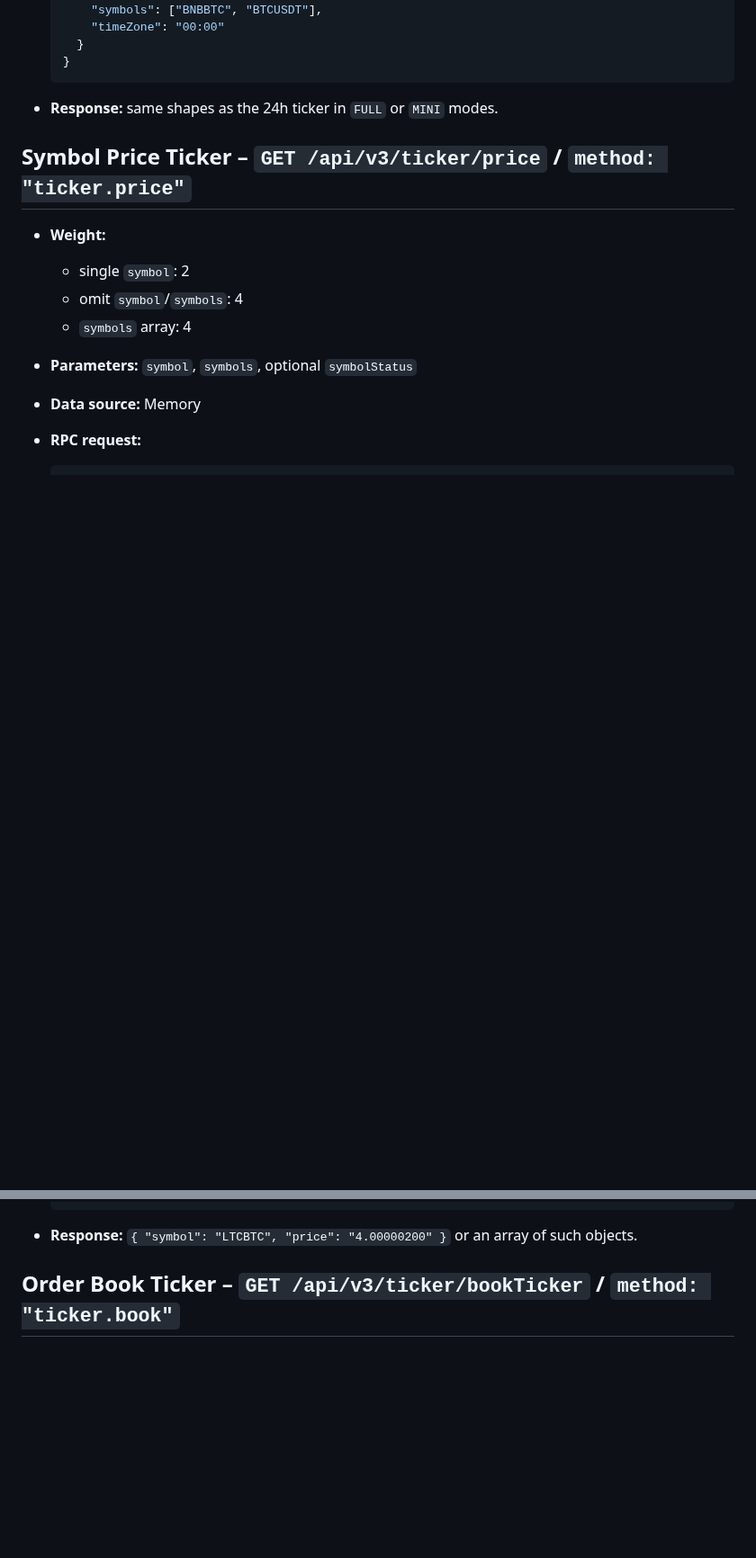
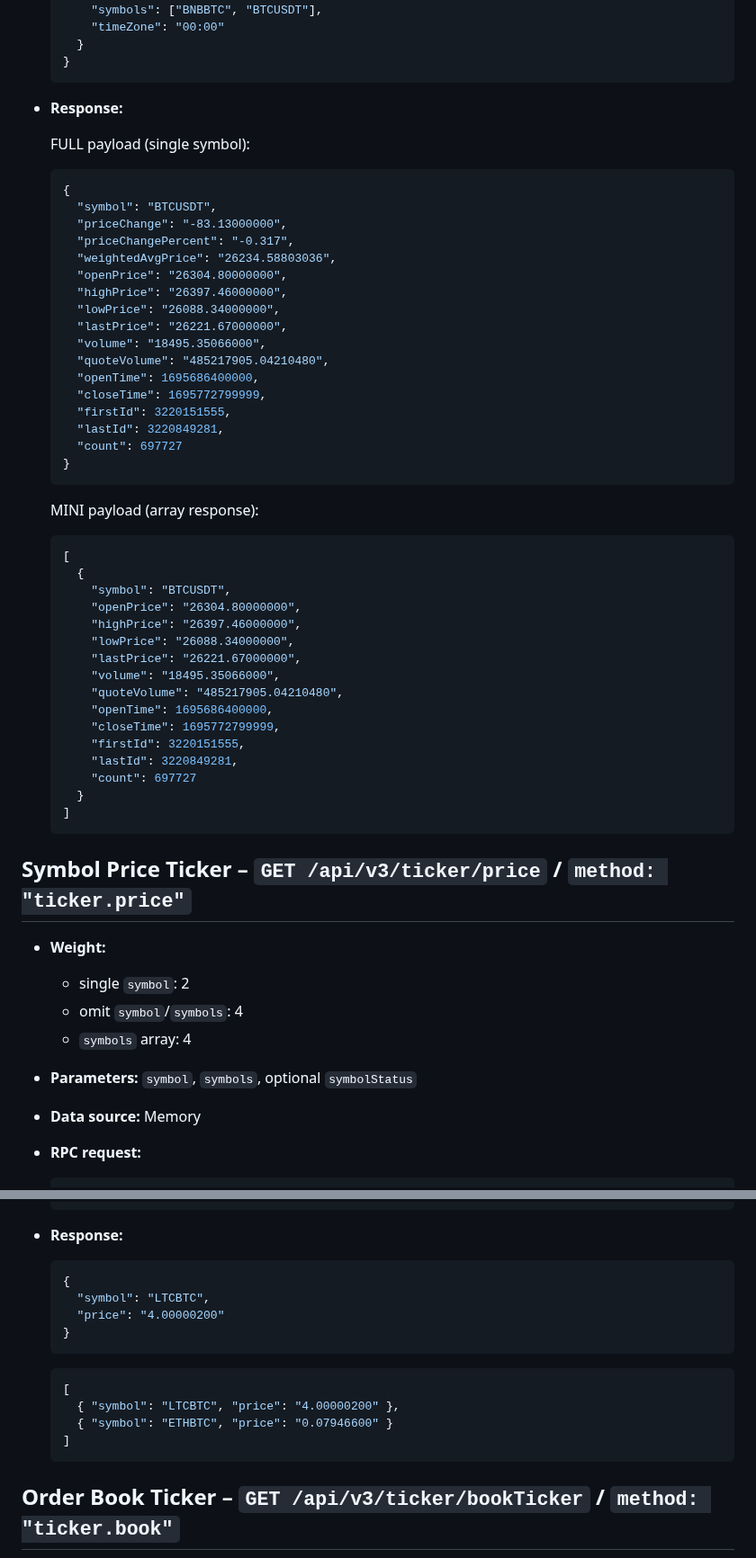
Before and after one commit to RA-CONSULTING/NEXUS-LIVE-FEED-, a Markdown page: docs/binance_market_data_endpoints.md, 2 parts joined by grey strips. Shown at 90% size. GitHub-like rendering; blank space fills up the shorter version.

````diff
--- a/docs/binance_market_data_endpoints.md
+++ b/docs/binance_market_data_endpoints.md
@@ -245,7 +298,50 @@ gateway.
   }
   ```
 
-- **Response:** same shapes as the 24h ticker in `FULL` or `MINI` modes.
+- **Response:**
+
+  FULL payload (single symbol):
+
+  ```json
+  {
+    "symbol": "BTCUSDT",
+    "priceChange": "-83.13000000",
+    "priceChangePercent": "-0.317",
+    "weightedAvgPrice": "26234.58803036",
+    "openPrice": "26304.80000000",
+    "highPrice": "26397.46000000",
+    "lowPrice": "26088.34000000",
+    "lastPrice": "26221.67000000",
+    "volume": "18495.35066000",
+    "quoteVolume": "485217905.04210480",
+    "openTime": 1695686400000,
+    "closeTime": 1695772799999,
+    "firstId": 3220151555,
+    "lastId": 3220849281,
+    "count": 697727
+  }
+  ```
+
+  MINI payload (array response):
+
+  ```json
+  [
+    {
+      "symbol": "BTCUSDT",
+      "openPrice": "26304.80000000",
+      "highPrice": "26397.46000000",
+      "lowPrice": "26088.34000000",
+      "lastPrice": "26221.67000000",
+      "volume": "18495.35066000",
+      "quoteVolume": "485217905.04210480",
+      "openTime": 1695686400000,
+      "closeTime": 1695772799999,
+      "firstId": 3220151555,
+      "lastId": 3220849281,
+      "count": 697727
+    }
+  ]
+  ```
 
 ## Symbol Price Ticker – `GET /api/v3/ticker/price` / `method: "ticker.price"`
 
@@ -267,7 +363,21 @@ gateway.
   }
   ```
 
-- **Response:** `{ "symbol": "LTCBTC", "price": "4.00000200" }` or an array of such objects.
+- **Response:**
+
+  ```json
+  {
+    "symbol": "LTCBTC",
+    "price": "4.00000200"
+  }
+  ```
+
+  ```json
+  [
+    { "symbol": "LTCBTC", "price": "4.00000200" },
+    { "symbol": "ETHBTC", "price": "0.07946600" }
+  ]
+  ```
 
 ## Order Book Ticker – `GET /api/v3/ticker/bookTicker` / `method: "ticker.book"`
 
````
Also changed, not shown: other parts of docs/binance_market_data_endpoints.md (+128 -3 lines).
